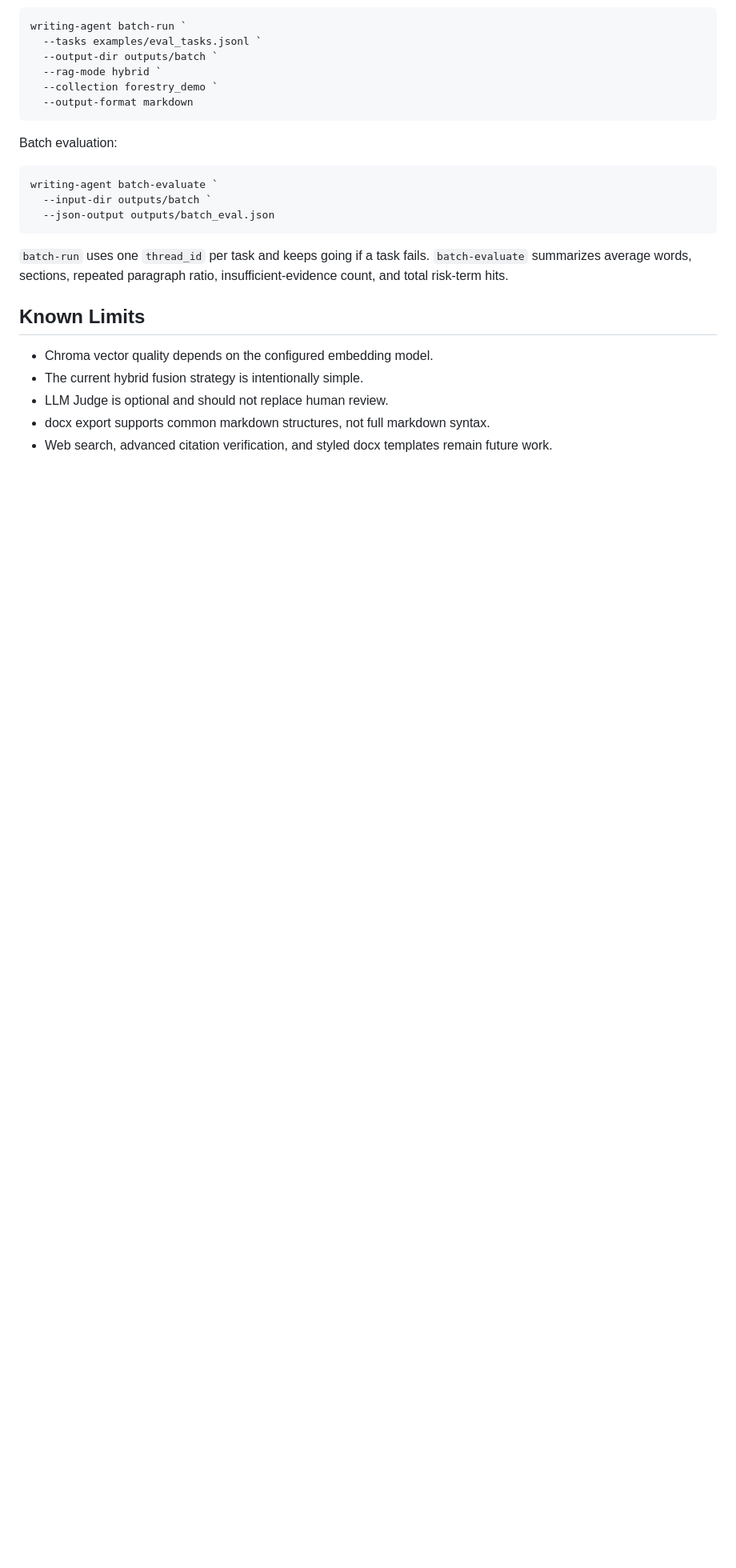
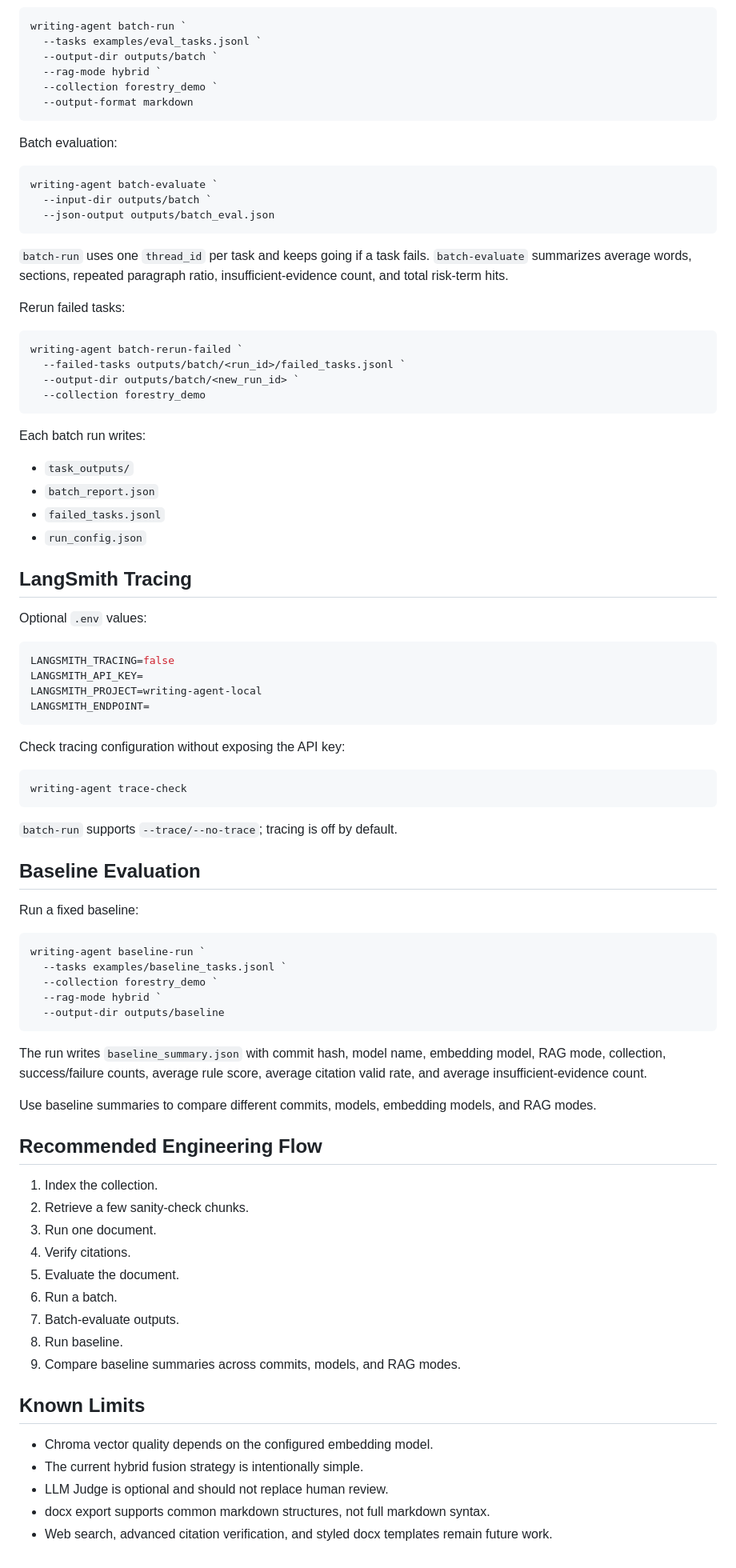
Before and after one commit to Aijiuaihai/LongTextAgent, a Markdown page: README.md, the part around one of its changes. Shown at 80% size. GitHub-like rendering; blank space fills up the shorter version.

````diff
--- a/README.md
+++ b/README.md
@@ -214,6 +298,72 @@ writing-agent batch-evaluate `
 `batch-evaluate` summarizes average words, sections, repeated paragraph ratio,
 insufficient-evidence count, and total risk-term hits.
 
+Rerun failed tasks:
+
+```bash
+writing-agent batch-rerun-failed `
+  --failed-tasks outputs/batch/<run_id>/failed_tasks.jsonl `
+  --output-dir outputs/batch/<new_run_id> `
+  --collection forestry_demo
+```
+
+Each batch run writes:
+
+- `task_outputs/`
+- `batch_report.json`
+- `failed_tasks.jsonl`
+- `run_config.json`
+
+## LangSmith Tracing
+
+Optional `.env` values:
+
+```env
+LANGSMITH_TRACING=false
+LANGSMITH_API_KEY=
+LANGSMITH_PROJECT=writing-agent-local
+LANGSMITH_ENDPOINT=
+```
+
+Check tracing configuration without exposing the API key:
+
+```bash
+writing-agent trace-check
+```
+
+`batch-run` supports `--trace/--no-trace`; tracing is off by default.
+
+## Baseline Evaluation
+
+Run a fixed baseline:
+
+```bash
+writing-agent baseline-run `
+  --tasks examples/baseline_tasks.jsonl `
+  --collection forestry_demo `
+  --rag-mode hybrid `
+  --output-dir outputs/baseline
+```
+
+The run writes `baseline_summary.json` with commit hash, model name, embedding
+model, RAG mode, collection, success/failure counts, average rule score,
+average citation valid rate, and average insufficient-evidence count.
+
+Use baseline summaries to compare different commits, models, embedding models,
+and RAG modes.
+
+## Recommended Engineering Flow
+
+1. Index the collection.
+2. Retrieve a few sanity-check chunks.
+3. Run one document.
+4. Verify citations.
+5. Evaluate the document.
+6. Run a batch.
+7. Batch-evaluate outputs.
+8. Run baseline.
+9. Compare baseline summaries across commits, models, and RAG modes.
+
 ## Known Limits
 
 - Chroma vector quality depends on the configured embedding model.
````
Also changed, not shown: other parts of README.md (+84 -0 lines).
